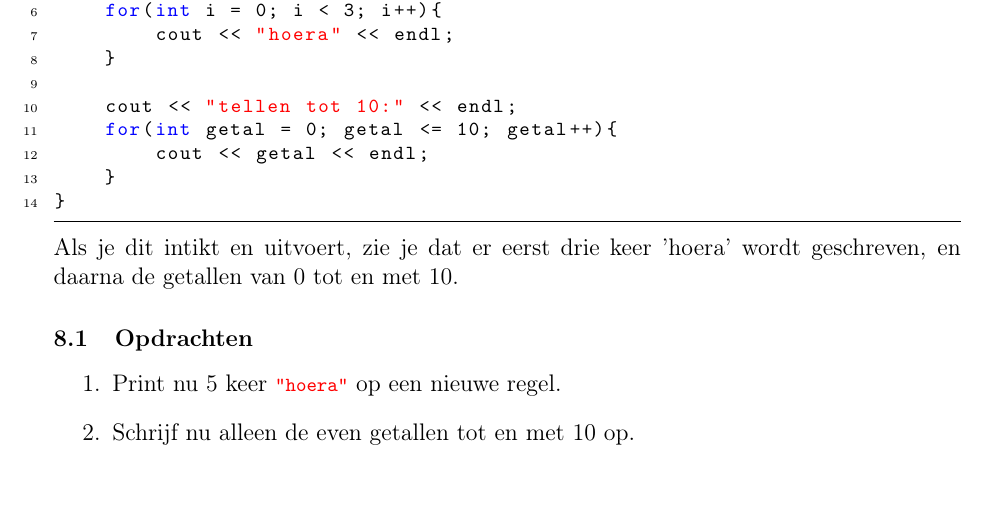
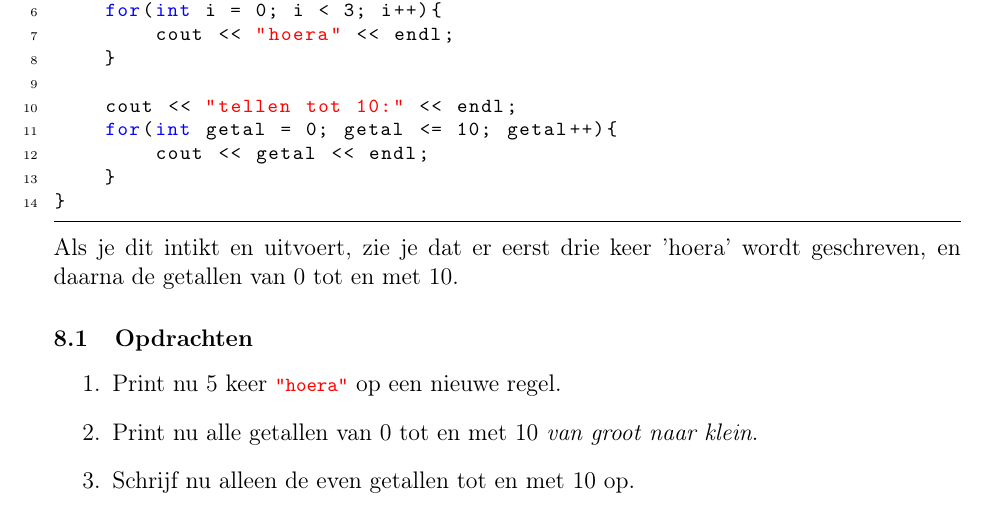
Before and after one commit to JoostHouben/cpp-tutorial, a LaTeX document (tutorial.tex): part of page 11 of 14, cut so that both start at the same text. Compiled offline with pdfLaTeX.

Commit message:
Adds a new exercise about for-loops.

```diff
--- a/tutorial.tex
+++ b/tutorial.tex
@@ -276,6 +276,8 @@ Als je dit intikt en uitvoert, zie je dat er eerst drie keer 'hoera' wordt gesch
 \begin{enumerate}
 	\item
 		Print nu 5 keer \icode{"hoera"} op een nieuwe regel.
+    \item
+        Print nu alle getallen van 0 tot en met 10 \textit{van groot naar klein}.
 	\item
 		Schrijf nu alleen de even getallen tot en met 10 op.
 \end{enumerate}
```
Also changed, not shown: tutorial.pdf.
